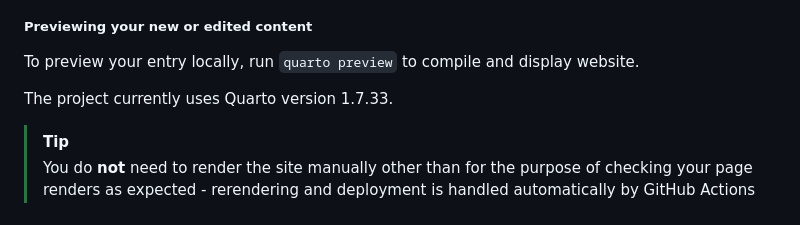
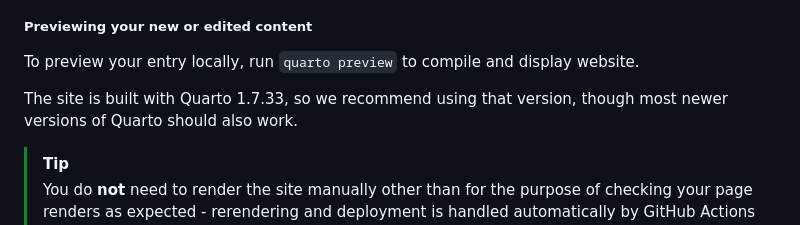
Before and after one commit to hsma-programme/decision_intelligence_atlas, a Markdown page: README.md, the part around the change. Rendered like a GitHub page.

Commit message:
Say which Quarto version to use and that contributors don't need to build the site
The templates README now says previewing is optional, that GitHub Actions
builds and deploys the site, and that Quarto 1.7.33 is recommended though
most newer versions should work. The main README's version line uses the
same wording.

Co-Authored-By: Claude Opus 5.5 <noreply@anthropic.com>

```diff
--- a/README.md
+++ b/README.md
@@ -93,7 +93,7 @@ Additional images or other resources can be placed in the same folder and linked
 
 To preview your entry locally, run `quarto preview` to compile and display website.
 
-The project currently uses Quarto version 1.7.33.
+The site is built with Quarto 1.7.33, so we recommend using that version, though most newer versions of Quarto should also work.
 
 > [!TIP]
 > You do **not** need to render the site manually other than for the purpose of checking your page renders as expected - rerendering and deployment is handled automatically by GitHub Actions when your pull request is accepted.
```
Also changed, not shown: templates/README.md (+2 -0 lines).
